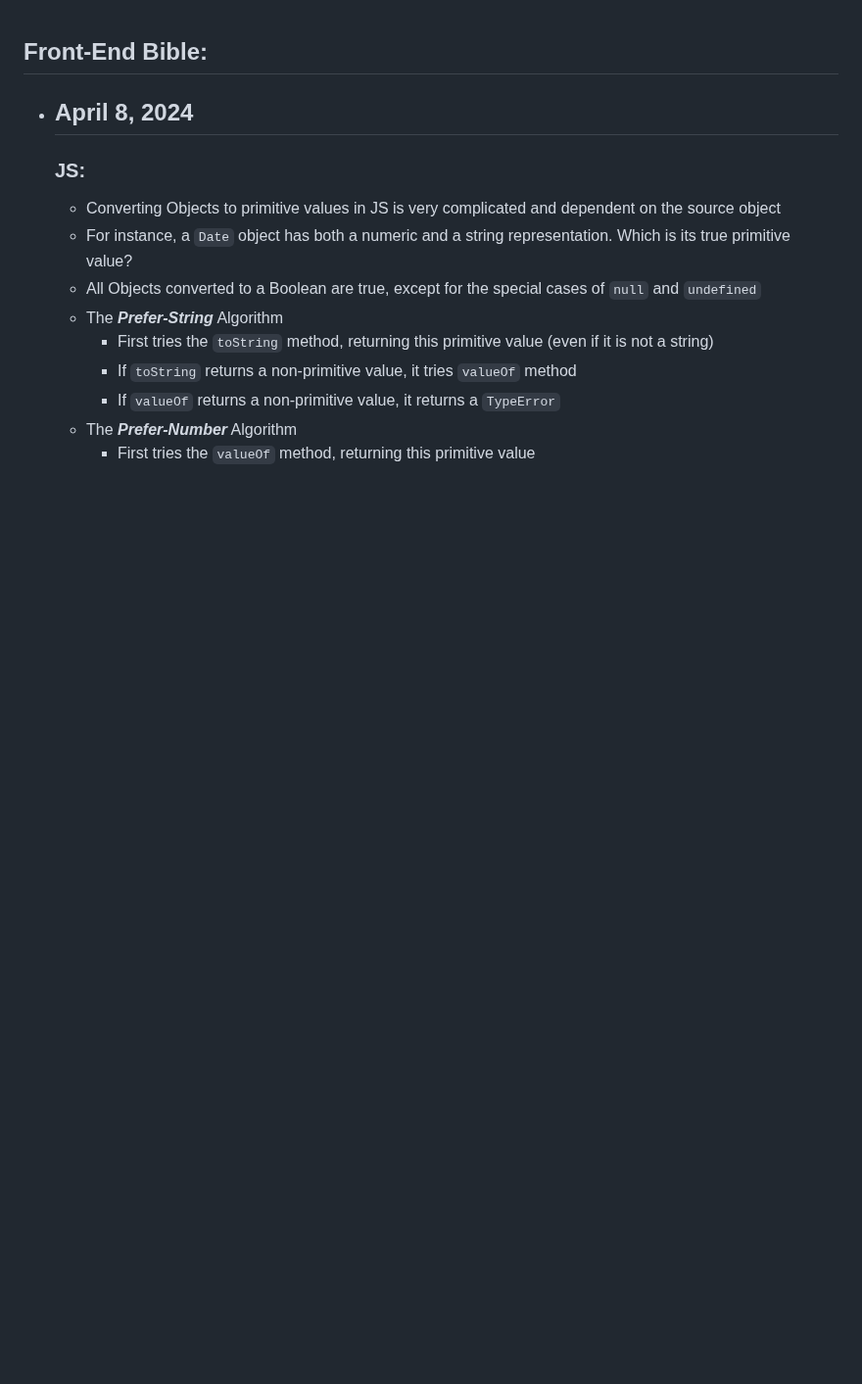
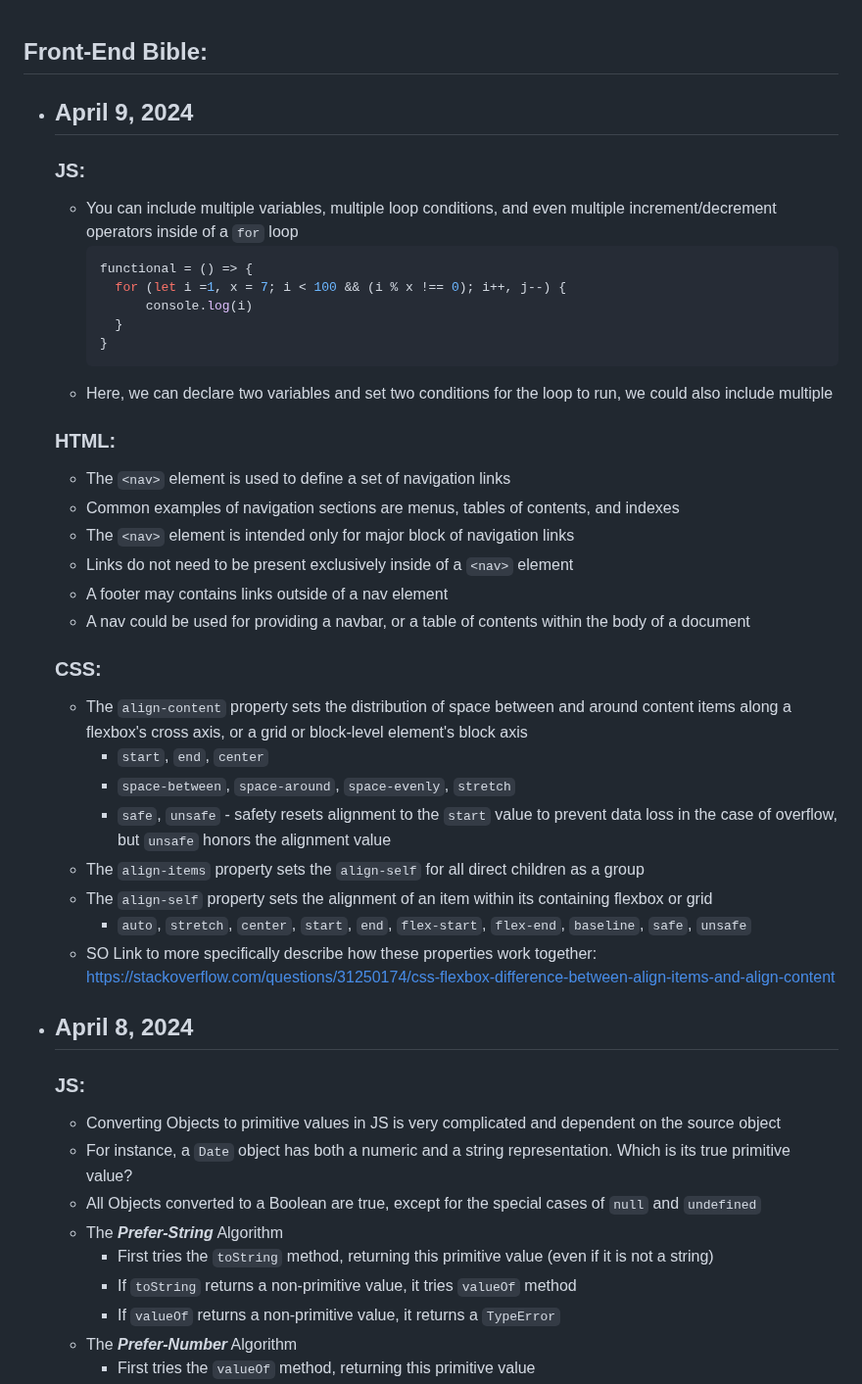
Before and after one commit to michaelgattas/frontend-bible, a Markdown page: frontend-bible.md, the part around the change. Shown at 98% size. GitHub-like rendering; blank space fills up the shorter version.

Commit message:
04/09/2024

````diff
--- a/frontend-bible.md
+++ b/frontend-bible.md
@@ -1,5 +1,33 @@
 ## Front-End Bible:
 
+
+* ## April 9, 2024
+  ### JS:
+    * You can include multiple variables, multiple loop conditions, and even multiple increment/decrement operators inside of a `for` loop
+      ```javascript
+      functional = () => {
+        for (let i =1, x = 7; i < 100 && (i % x !== 0); i++, j--) {
+            console.log(i)
+        }
+      }
+      ```
+    * Here, we can declare two variables and set two conditions for the loop to run, we could also include multiple
+  ### HTML:
+    * The `<nav>` element is used to define a set of navigation links
+    * Common examples of navigation sections are menus, tables of contents, and indexes
+    * The `<nav>` element is intended only for major block of navigation links
+    * Links do not need to be present exclusively inside of a `<nav>` element
+    * A footer may contains links outside of a nav element
+    * A nav could be used for providing a navbar, or a table of contents within the body of a document
+  ### CSS:
+    * The `align-content` property sets the distribution of space between and around content items along a flexbox's cross axis, or a grid or block-level element's block axis
+      * `start`, `end`, `center`
+      * `space-between`, `space-around`, `space-evenly`, `stretch`
+      * `safe`, `unsafe` - safety resets alignment to the `start` value to prevent data loss in the case of overflow, but `unsafe` honors the alignment value
+    * The `align-items` property sets the `align-self` for all direct children as a group
+    * The `align-self` property sets the alignment of an item within its containing flexbox or grid
+      * `auto`, `stretch`, `center`, `start`, `end`, `flex-start`, `flex-end`, `baseline`, `safe`, `unsafe`
+    * SO Link to more specifically describe how these properties work together: https://stackoverflow.com/questions/31250174/css-flexbox-difference-between-align-items-and-align-content
 * ## April 8, 2024
   ### JS:
     * Converting Objects to primitive values in JS is very complicated and dependent on the source object
````
